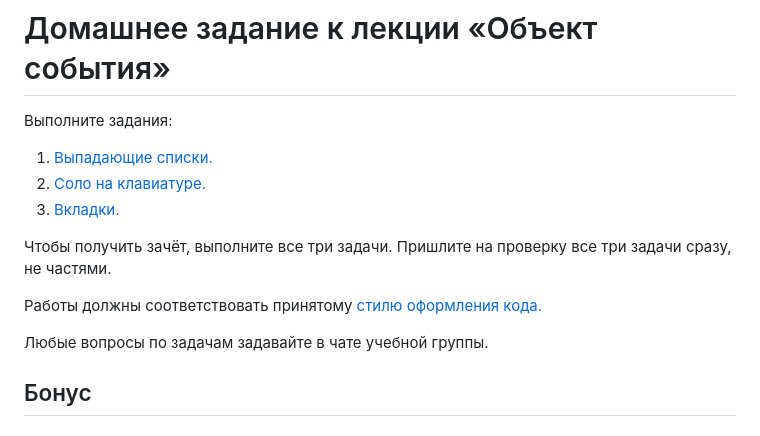
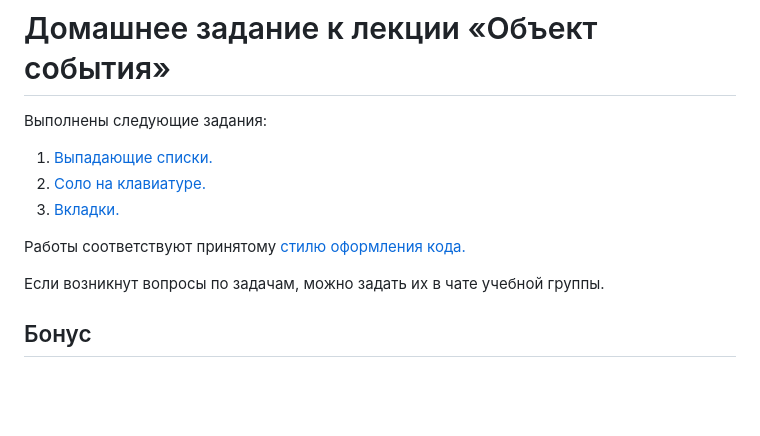
Before and after one commit to dm-morozov/Netology_36_StartInJavaScript, a Markdown page: 5_event_object/README.md, the part around the change. GitHub-like rendering; blank space fills up the shorter version.

```diff
--- a/5_event_object/README.md
+++ b/5_event_object/README.md
@@ -1,16 +1,14 @@
 # Домашнее задание к лекции «Объект события»
 
-Выполните задания:
+Выполнены следующие задания:
 
 1. [Выпадающие списки.](./dropdown/)
 2. [Соло на клавиатуре.](./keysolo/)
 3. [Вкладки.](./tabs/)
 
-Чтобы получить зачёт, выполните все три задачи. Пришлите на проверку все три задачи сразу, не частями.
+Работы соответствуют принятому [стилю оформления кода.](https://github.com/netology-code/codestyle)
 
-Работы должны соответствовать принятому [стилю оформления кода.](https://github.com/netology-code/codestyle)
-
-Любые вопросы по задачам задавайте в чате учебной группы.
+Если возникнут вопросы по задачам, можно задать их в чате учебной группы.
 
 ## Бонус
 
```
